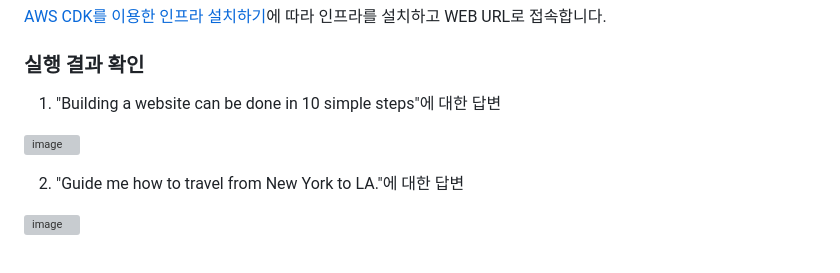
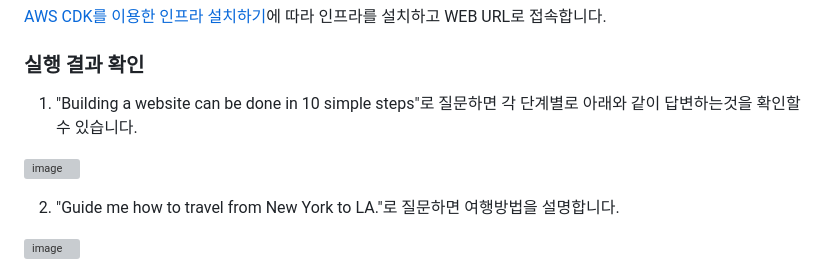
Before and after one commit to kyopark2014/chatbot-based-on-Falcon-FM, a Markdown page: README.md, the part around the change. Rendered like a GitHub page; grey boxes are pictures that could not be loaded.

```diff
--- a/README.md
+++ b/README.md
@@ -168,12 +168,12 @@ else:
 
 ### 실행 결과 확인
 
-1) "Building a website can be done in 10 simple steps"에 대한 답변
+1) "Building a website can be done in 10 simple steps"로 질문하면 각 단계별로 아래와 같이 답변하는것을 확인할 수 있습니다.
 
 ![image](https://github.com/kyopark2014/chatbot-based-on-Falcon-FM/assets/52392004/9b129b87-e21d-42b2-8de3-78632c62767b)
 
 
-2) "Guide me how to travel from New York to LA."에 대한 답변
+2) "Guide me how to travel from New York to LA."로 질문하면 여행방법을 설명합니다.
 
 ![image](https://github.com/kyopark2014/chatbot-based-on-Falcon-FM/assets/52392004/2b7d414c-adf0-4694-86a2-40be2483fa50)
 
```
